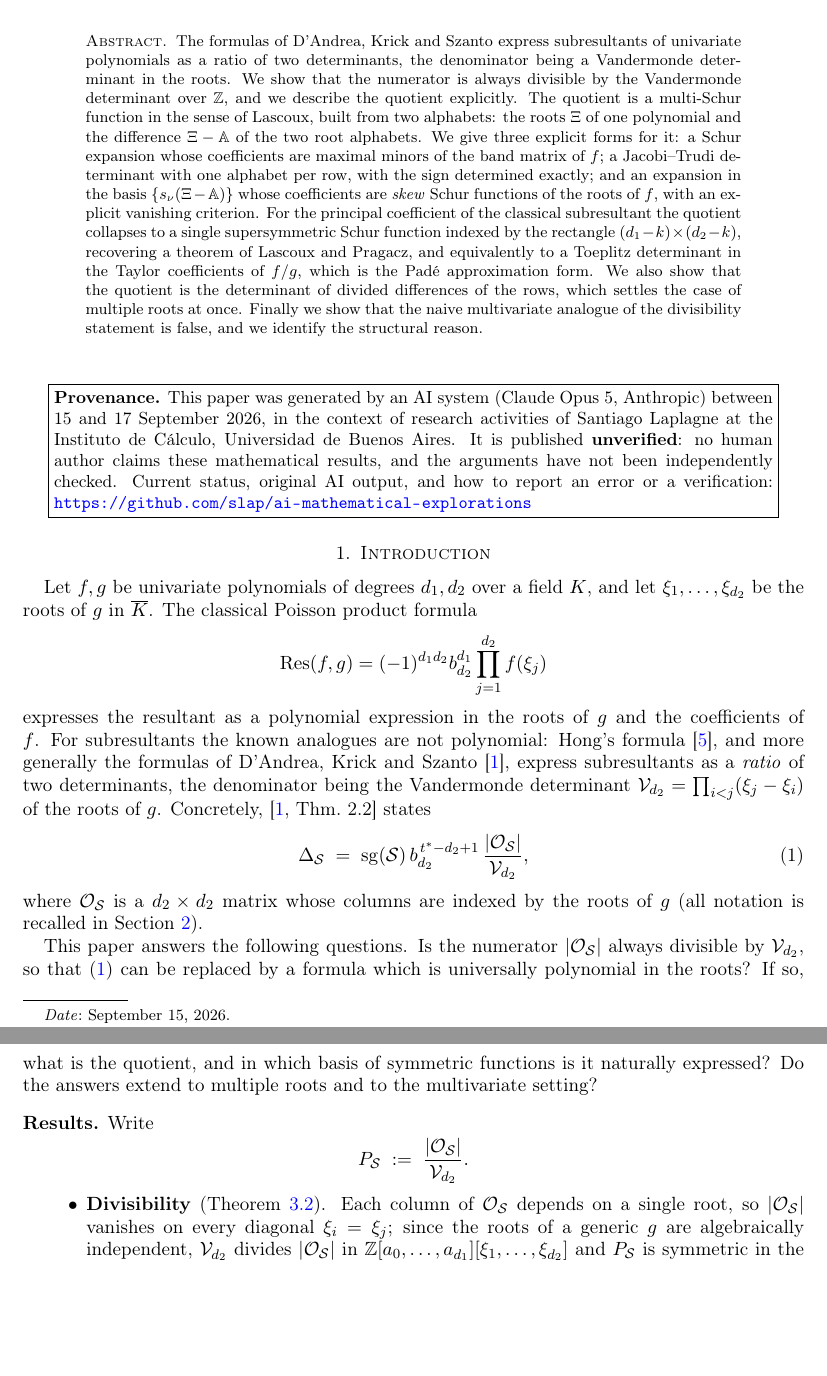
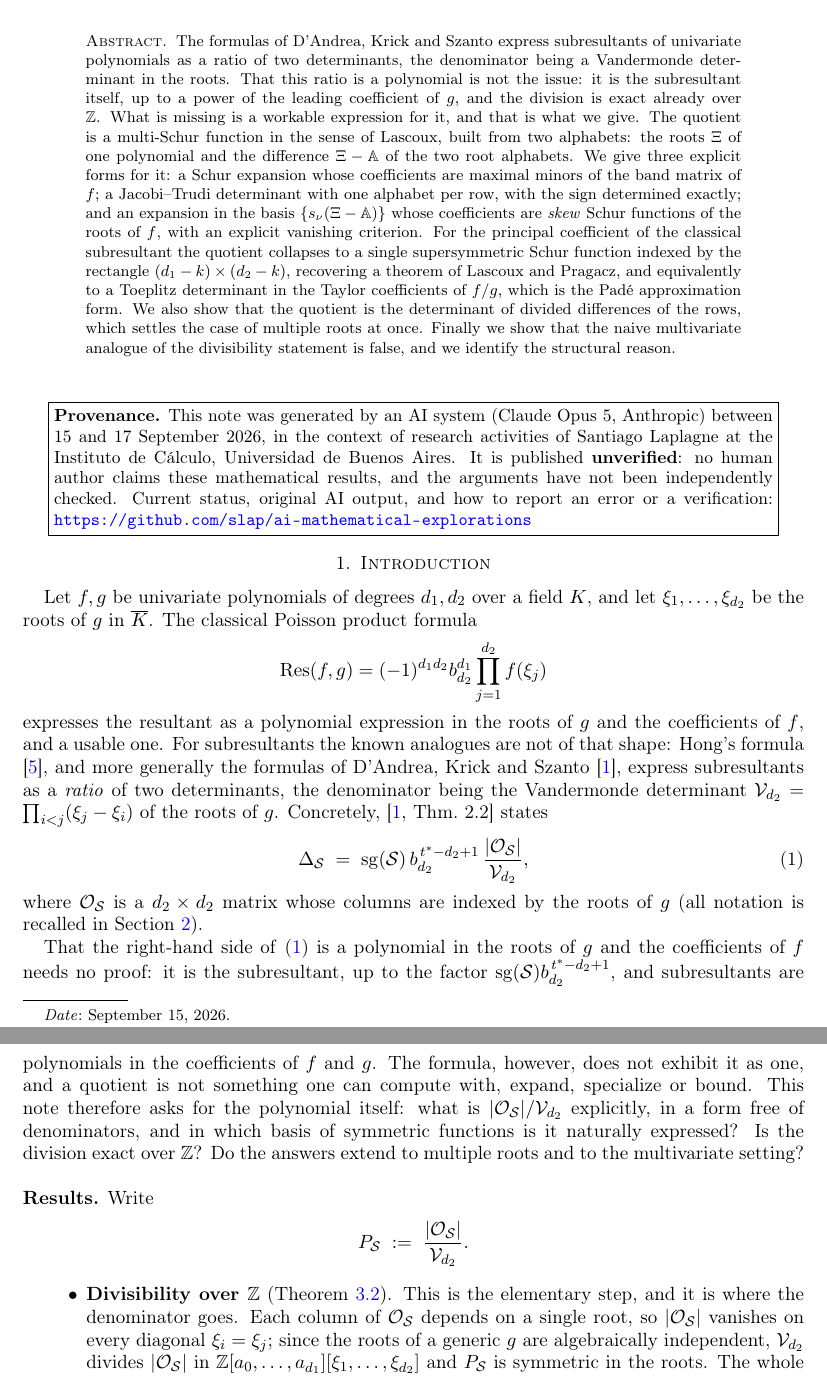
Before and after one commit to slap/ai-mathematical-explorations, a LaTeX paper (explorations/003-subresultants-in-roots-without-denominators/source.tex): two parts of pages 1 and 2 of 10, joined at a grey line, cut so that both start at the same text, the shorter picture padded with empty space. Compiled offline with pdfLaTeX.

Commit message:
subresultantes

```diff
--- a/explorations/003-subresultants-in-roots-without-denominators/source.tex
+++ b/explorations/003-subresultants-in-roots-without-denominators/source.tex
@@ -61,8 +68,10 @@
 \begin{abstract}
 The formulas of D'Andrea, Krick and Szanto express subresultants of univariate
 polynomials as a ratio of two determinants, the denominator being a Vandermonde
-determinant in the roots. We show that the numerator is always divisible by the
-Vandermonde determinant over $\ZZ$, and we describe the quotient explicitly.
+determinant in the roots. That this ratio is a polynomial is not the issue: it is
+the subresultant itself, up to a power of the leading coefficient of $g$, and the
+division is exact already over $\ZZ$. What is missing is a workable expression for
+it, and that is what we give.
 The quotient is a multi-Schur function in the sense of Lascoux, built from two
 alphabets: the roots $\bX$ of one polynomial and the difference $\bX-\bA$ of the
 two root alphabets. We give three explicit forms for it: a Schur expansion whose
@@ -84,7 +93,7 @@ the divisibility statement is false, and we identify the structural reason.
 
 \begin{center}\small
 \fbox{\begin{minipage}{0.92\textwidth}
-\textbf{Provenance.} This paper was generated by an AI system (Claude Opus 5,
+\textbf{Provenance.} This note was generated by an AI system (Claude Opus 5,
 Anthropic) between 15 and 17 September 2026, in the context of research
 activities of Santiago Laplagne at the Instituto de C\'alculo, Universidad de
 Buenos Aires. It is published \textbf{unverified}: no human author claims these
@@ -103,7 +112,8 @@ Poisson product formula
   \Res(f,g)=(-1)^{d_1d_2}b_{d_2}^{d_1}\prod_{j=1}^{d_2}f(\xi_j)
 \]
 expresses the resultant as a polynomial expression in the roots of $g$ and the
-coefficients of $f$. For subresultants the known analogues are not polynomial:
+coefficients of $f$, and a usable one. For subresultants the known analogues are
+not of that shape:
 Hong's formula \cite{Hong}, and more generally the formulas of D'Andrea, Krick
 and Szanto \cite{DKS05}, express subresultants as a \emph{ratio} of two
 determinants, the denominator being the Vandermonde determinant
@@ -116,11 +126,15 @@ $\cV_{d_2}=\prod_{i<j}(\xi_j-\xi_i)$ of the roots of $g$. Concretely,
 where $\cO_\cS$ is a $d_2\times d_2$ matrix whose columns are indexed by the
 roots of $g$ (all notation is recalled in Section~\ref{sec:setup}).
 
-This paper answers the following questions. Is the numerator $|\cO_\cS|$ always
-divisible by $\cV_{d_2}$, so that \eqref{eq:dks} can be replaced by a formula
-which is universally polynomial in the roots? If so, what is the quotient, and in
-which basis of symmetric functions is it naturally expressed? Do the answers
-extend to multiple roots and to the multivariate setting?
+That the right-hand side of \eqref{eq:dks} is a polynomial in the roots of $g$ and
+the coefficients of $f$ needs no proof: it is the subresultant, up to the factor
+$\sg(\cS)b_{d_2}^{\,t^*-d_2+1}$, and subresultants are polynomials in the
+coefficients of $f$ and $g$. The formula, however, does not exhibit it as one, and
+a quotient is not something one can compute with, expand, specialize or bound.
+This note therefore asks for the polynomial itself: what is
+$|\cO_\cS|/\cV_{d_2}$ explicitly, in a form free of denominators, and in which
+basis of symmetric functions is it naturally expressed? Is the division exact over
+$\ZZ$? Do the answers extend to multiple roots and to the multivariate setting?
 
 \medskip
 \noindent\textbf{Results.} Write
@@ -128,7 +142,8 @@ extend to multiple roots and to the multivariate setting?
   P_\cS \;:=\; \frac{|\cO_\cS|}{\cV_{d_2}} .
 \]
 \begin{itemize}
-\item \textbf{Divisibility} (Theorem~\ref{thm:div}). Each column of $\cO_\cS$
+\item \textbf{Divisibility over $\ZZ$} (Theorem~\ref{thm:div}). This is the
+elementary step, and it is where the denominator goes. Each column of $\cO_\cS$
 depends on a single root, so $|\cO_\cS|$ vanishes on every diagonal
 $\xi_i=\xi_j$; since the roots of a generic $g$ are algebraically independent,
 $\cV_{d_2}$ divides $|\cO_\cS|$ in $\ZZ[a_0,\dots,a_{d_1}][\xi_1,\dots,\xi_{d_2}]$
```
Also changed, not shown: explorations/003-subresultants-in-roots-without-denominators/ai-output.md (+1 -1 lines), explorations/003-subresultants-in-roots-without-denominators/metadata.yml (+1 -1 lines), explorations/003-subresultants-in-roots-without-denominators/README.md, explorations/003-subresultants-in-roots-without-denominators/computations/README.md, explorations/003-subresultants-in-roots-without-denominators/exploration.pdf, explorations/003-subresultants-in-roots-without-denominators/source.tex (19 more changed lines).
